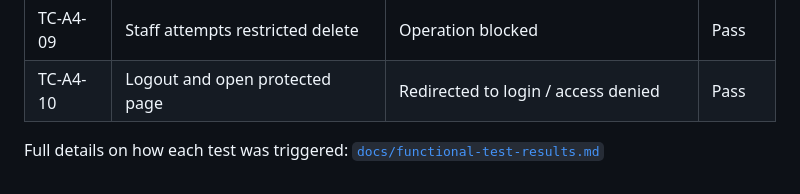
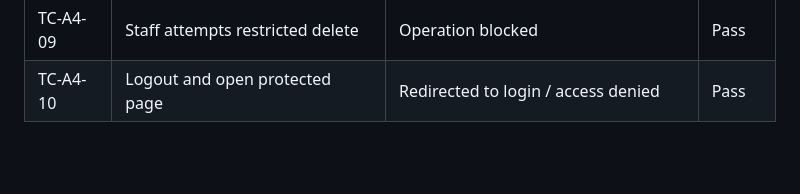
Before and after one commit to InfiN1000/SAD-AssetRegister-Funticha, a Markdown page: README.md, the part around one of its changes. Drawn GitHub-style; blank space fills up the shorter version.

```diff
--- a/README.md
+++ b/README.md
@@ -178,5 +177,3 @@ All rules are enforced as PostgreSQL `security definer` functions, not just fron
 | TC-A4-08 | Check audit log after approval | Approval entry is visible | Pass |
 | TC-A4-09 | Staff attempts restricted delete | Operation blocked | Pass |
 | TC-A4-10 | Logout and open protected page | Redirected to login / access denied | Pass |
-
-Full details on how each test was triggered: [`docs/functional-test-results.md`](docs/functional-test-results.md)
```
Also changed, not shown: other parts of README.md (+1 -2 lines).
